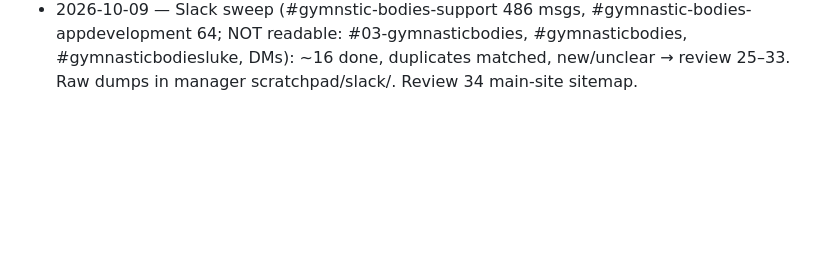
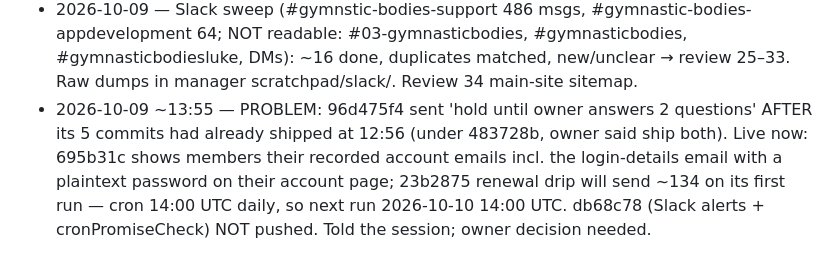
Before and after one commit to tlchatt/gymnasticbodies.com, a Markdown page: sessions/MANAGER.md, the part around the change. GitHub-like rendering; blank space fills up the shorter version.

Commit message:
Manager: live exposure from comms-flows push

```diff
--- a/sessions/MANAGER.md
+++ b/sessions/MANAGER.md
@@ -130,3 +130,4 @@ Items waiting for a decision. A ruling turns each into a Technologic task (handl
 - 2026-10-09 ~12:56 — SHIPPED app. (owner: ship both): forum 483728b (whole forum public archive) + comms-flows 7669ab2, 23b2875, 961d56d, 695b31c, a84bc7f. Prod Ready; forum 41 → 200, sitemap 32,443 URLs, 4 headings live; admin/renewalStatus healthy. Search Console verified + forum sitemap submitted (forum session); main-site sitemap never submitted. Owner rules: close hours with each session close; Slack sweep for owner promises/suggestions running.
 - 2026-10-09 — Forum session (1c711620) reviewed: 3 of 4 ordered items done + live; NOT done: plaintext gbforumimages S3 key still in the Lightsail forum MySQL + July dump + new backups; key is not in account 390008123206 so it can't be deactivated by us. Awaiting owner: accept-and-close or remove.
 - 2026-10-09 — Slack sweep (#gymnstic-bodies-support 486 msgs, #gymnastic-bodies-appdevelopment 64; NOT readable: #03-gymnasticbodies, #gymnasticbodies, #gymnasticbodiesluke, DMs): ~16 done, duplicates matched, new/unclear → review 25–33. Raw dumps in manager scratchpad/slack/. Review 34 main-site sitemap.
+- 2026-10-09 ~13:55 — PROBLEM: 96d475f4 sent 'hold until owner answers 2 questions' AFTER its 5 commits had already shipped at 12:56 (under 483728b, owner said ship both). Live now: 695b31c shows members their recorded account emails incl. the login-details email with a plaintext password on their account page; 23b2875 renewal drip will send ~134 on its first run — cron 14:00 UTC daily, so next run 2026-10-10 14:00 UTC. db68c78 (Slack alerts + cronPromiseCheck) NOT pushed. Told the session; owner decision needed.
```
